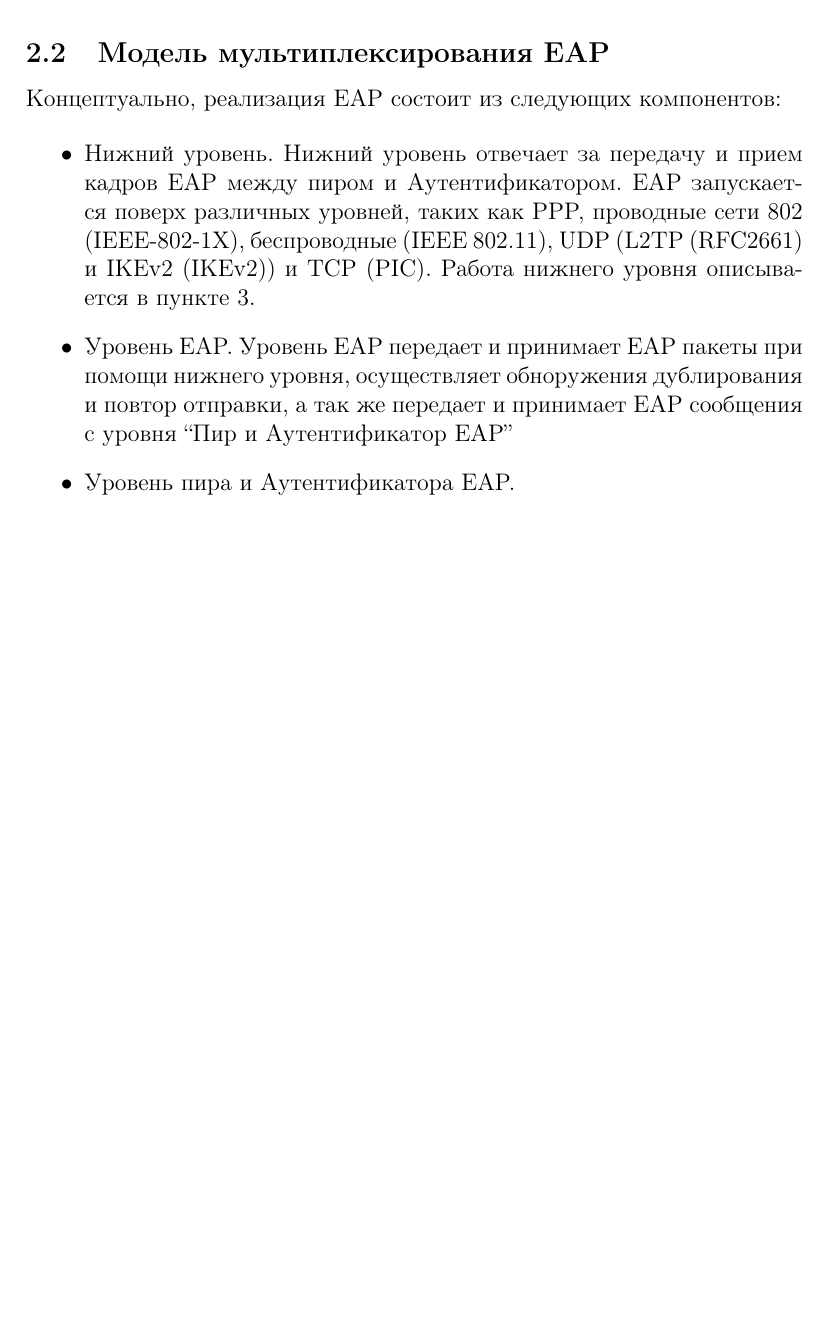
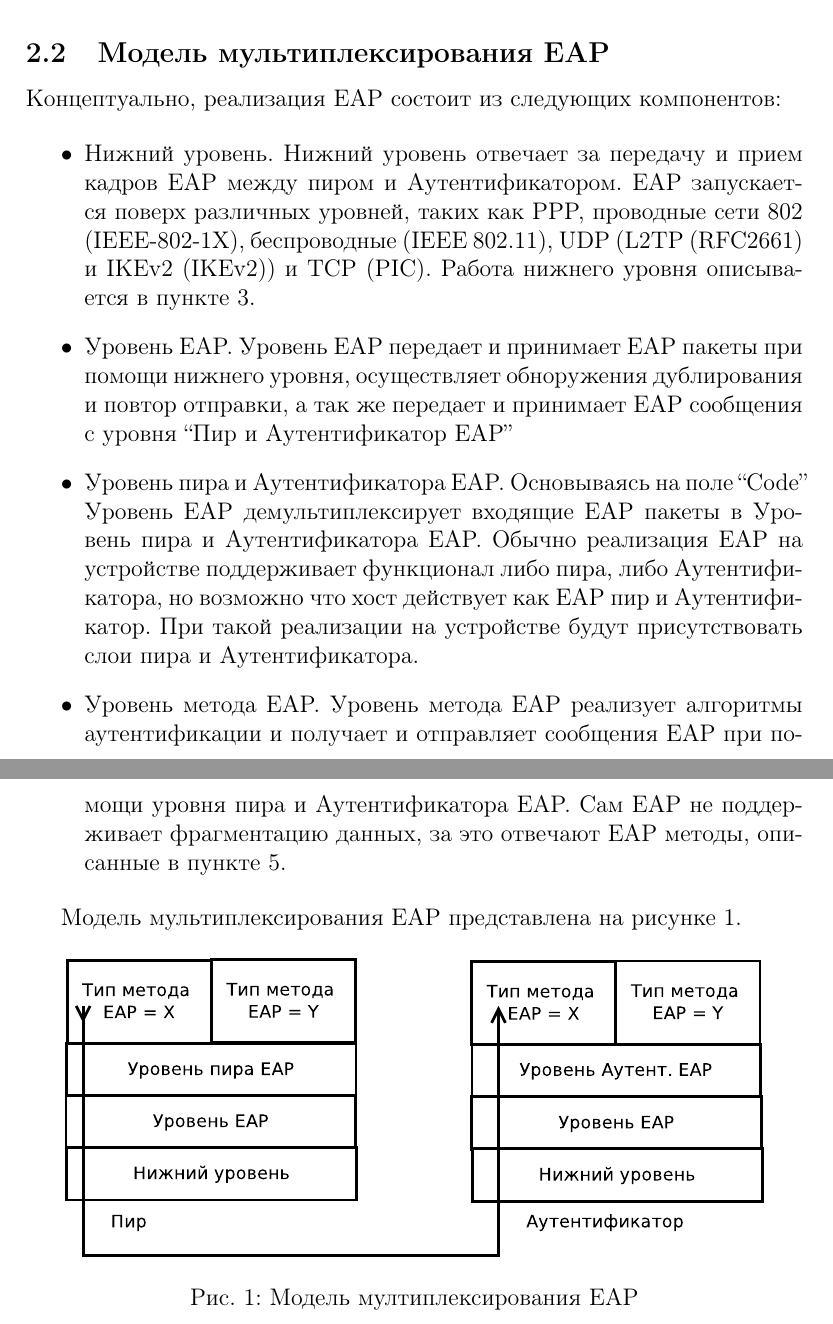
Before and after one commit to mariarti91/plc_G9903_022014, a LaTeX document (doc/rfc-3748/rfc3748.tex, which reads doc/rfc-3748/eap.tex): part of page 8 of 8 before the commit and two parts of pages 8 and 9 of 9 after it, the two joined at a grey line, cut so that both start at the same text, the shorter picture padded with empty space. Compiled offline with pdfLaTeX.

Commit message:
some progress

```diff
--- a/doc/rfc-3748/eap.tex
+++ b/doc/rfc-3748/eap.tex
@@ -43,6 +43,14 @@
 \begin{itemize}
 \item Нижний уровень. Нижний уровень отвечает за передачу и прием кадров EAP между пиром и Аутентификатором. EAP запускается поверх различных уровней, таких как PPP, проводные сети 802 (IEEE-802-1X), беспроводные (IEEE 802.11), UDP (L2TP (RFC2661) и IKEv2 (IKEv2)) и TCP (PIC). Работа нижнего уровня описывается в пункте 3.
 \item Уровень EAP. Уровень EAP передает и принимает EAP пакеты при помощи нижнего уровня, осуществляет обноружения дублирования и повтор отправки, а так же передает и принимает EAP сообщения с уровня ``Пир и Аутентификатор EAP''
-\item Уровень пира и Аутентификатора EAP.
-\item
+\item Уровень пира и Аутентификатора EAP. Основываясь на поле ``Code'' Уровень EAP демультиплексирует входящие EAP пакеты в Уровень пира и Аутентификатора EAP. Обычно реализация EAP на устройстве поддерживает функционал либо пира, либо Аутентификатора, но возможно что хост действует как EAP пир и Аутентификатор. При такой реализации на устройстве будут присутствовать слои пира и Аутентификатора.
+\item Уровень метода EAP. Уровень метода EAP реализует алгоритмы аутентификации и получает и отправляет сообщения EAP при помощи уровня пира и Аутентификатора EAP. Сам EAP не поддерживает фрагментацию данных, за это отвечают EAP методы, описанные в пункте 5.
 \end{itemize}
+
+Модель мультиплексирования EAP представлена на рисунке \ref{img:1}.
+
+\begin{figure}[h]
+\center{\includegraphics[width=0.9\linewidth]{./pictures/1}}
+\caption{Модель мултиплексирования EAP}
+\label{img:1}
+\end{figure}
```
Also changed, not shown: doc/rfc-3748/pictures/1.eps (added), 1 other file.
